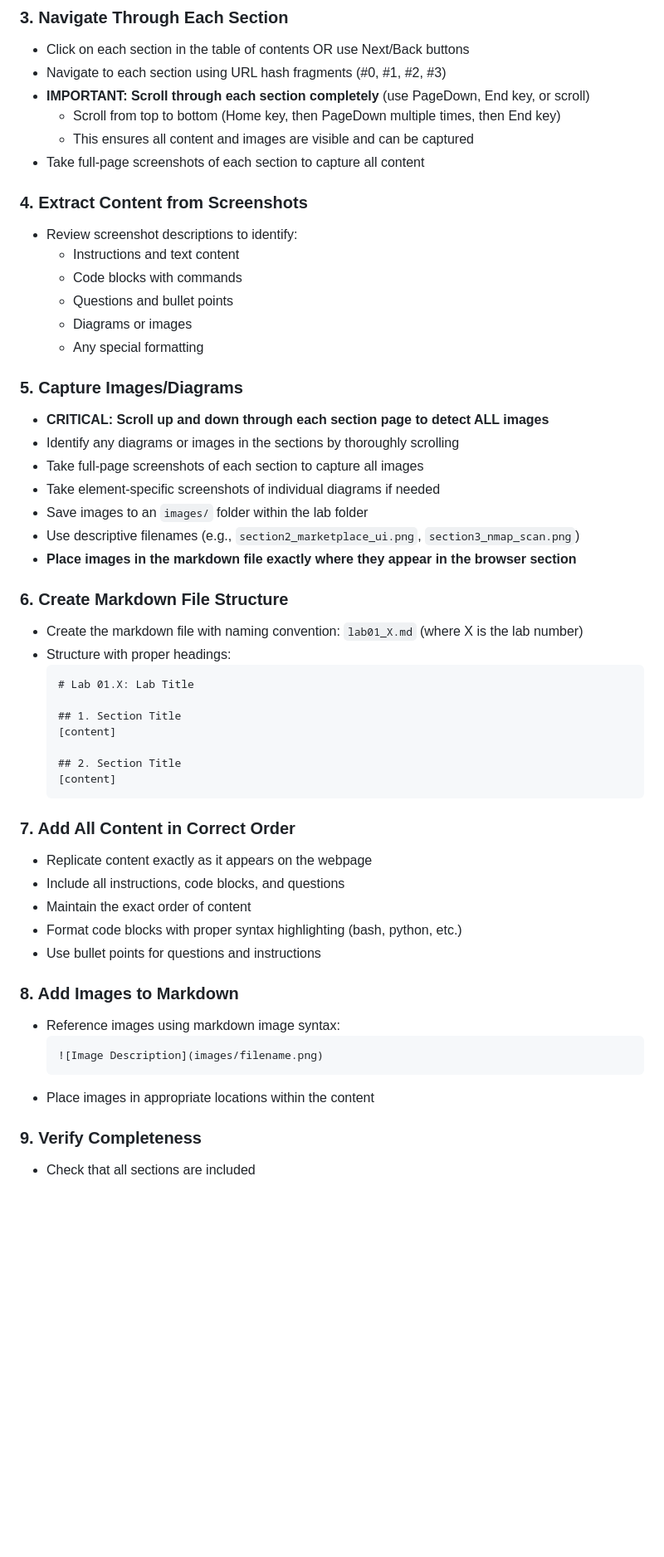
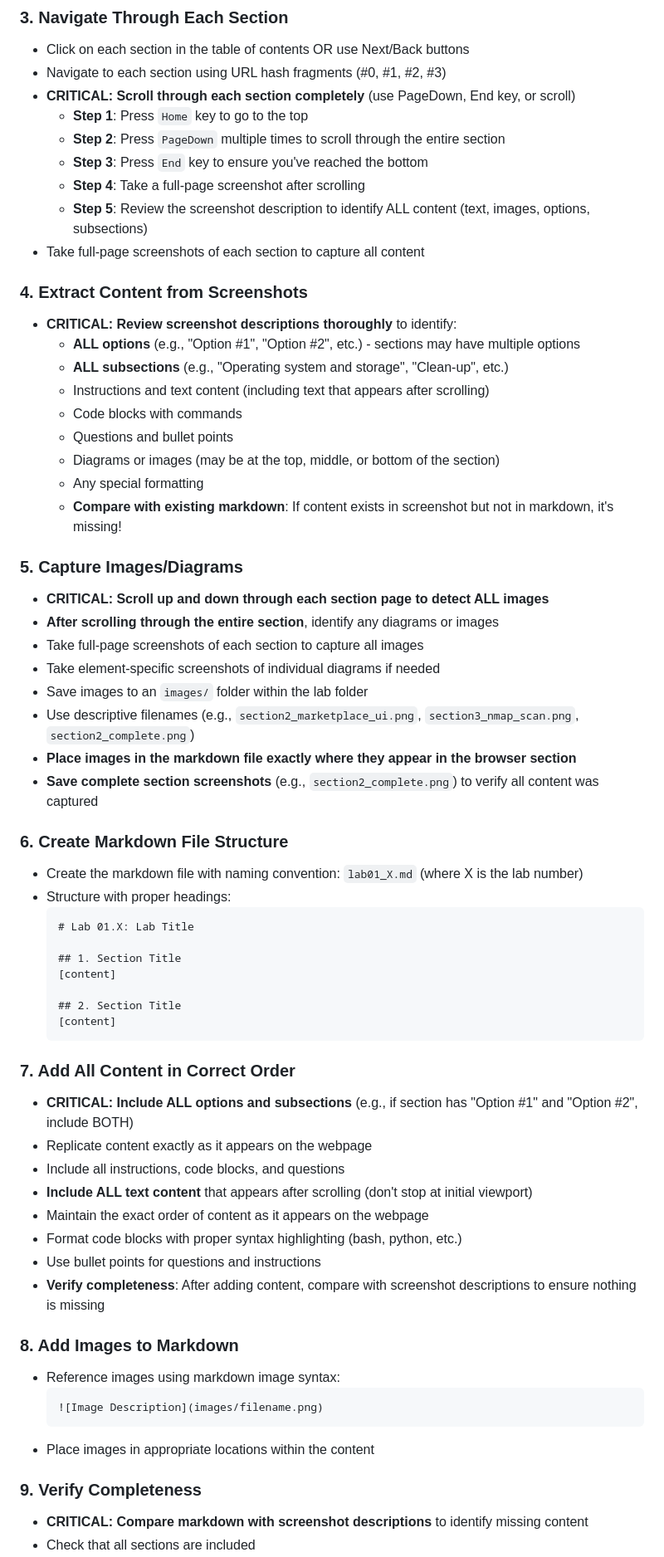
Before and after one commit to emmarthur/cloud-arthur-emmanart, a Markdown page: assignments/Labs1/PROCESS_DOCUMENTATION.md, the part around the change printed below. Shown: that part at 83% size. GitHub-like rendering; blank space fills up the shorter version.

````diff
--- a/assignments/Labs1/PROCESS_DOCUMENTATION.md
+++ b/assignments/Labs1/PROCESS_DOCUMENTATION.md
@@ -19,27 +36,34 @@
 ### 3. Navigate Through Each Section
 - Click on each section in the table of contents OR use Next/Back buttons
 - Navigate to each section using URL hash fragments (#0, #1, #2, #3)
-- **IMPORTANT: Scroll through each section completely** (use PageDown, End key, or scroll)
-  - Scroll from top to bottom (Home key, then PageDown multiple times, then End key)
-  - This ensures all content and images are visible and can be captured
+- **CRITICAL: Scroll through each section completely** (use PageDown, End key, or scroll)
+  - **Step 1**: Press `Home` key to go to the top
+  - **Step 2**: Press `PageDown` multiple times to scroll through the entire section
+  - **Step 3**: Press `End` key to ensure you've reached the bottom
+  - **Step 4**: Take a full-page screenshot after scrolling
+  - **Step 5**: Review the screenshot description to identify ALL content (text, images, options, subsections)
 - Take full-page screenshots of each section to capture all content
 
 ### 4. Extract Content from Screenshots
-- Review screenshot descriptions to identify:
-  - Instructions and text content
+- **CRITICAL: Review screenshot descriptions thoroughly** to identify:
+  - **ALL options** (e.g., "Option #1", "Option #2", etc.) - sections may have multiple options
+  - **ALL subsections** (e.g., "Operating system and storage", "Clean-up", etc.)
+  - Instructions and text content (including text that appears after scrolling)
   - Code blocks with commands
   - Questions and bullet points
-  - Diagrams or images
+  - Diagrams or images (may be at the top, middle, or bottom of the section)
   - Any special formatting
+  - **Compare with existing markdown**: If content exists in screenshot but not in markdown, it's missing!
 
 ### 5. Capture Images/Diagrams
 - **CRITICAL: Scroll up and down through each section page to detect ALL images**
-- Identify any diagrams or images in the sections by thoroughly scrolling
+- **After scrolling through the entire section**, identify any diagrams or images
 - Take full-page screenshots of each section to capture all images
 - Take element-specific screenshots of individual diagrams if needed
 - Save images to an `images/` folder within the lab folder
-- Use descriptive filenames (e.g., `section2_marketplace_ui.png`, `section3_nmap_scan.png`)
+- Use descriptive filenames (e.g., `section2_marketplace_ui.png`, `section3_nmap_scan.png`, `section2_complete.png`)
 - **Place images in the markdown file exactly where they appear in the browser section**
+- **Save complete section screenshots** (e.g., `section2_complete.png`) to verify all content was captured
 
 ### 6. Create Markdown File Structure
 - Create the markdown file with naming convention: `lab01_X.md` (where X is the lab number)
@@ -55,11 +79,14 @@
   ```
 
 ### 7. Add All Content in Correct Order
+- **CRITICAL: Include ALL options and subsections** (e.g., if section has "Option #1" and "Option #2", include BOTH)
 - Replicate content exactly as it appears on the webpage
 - Include all instructions, code blocks, and questions
-- Maintain the exact order of content
+- **Include ALL text content** that appears after scrolling (don't stop at initial viewport)
+- Maintain the exact order of content as it appears on the webpage
 - Format code blocks with proper syntax highlighting (bash, python, etc.)
 - Use bullet points for questions and instructions
+- **Verify completeness**: After adding content, compare with screenshot descriptions to ensure nothing is missing
 
 ### 8. Add Images to Markdown
 - Reference images using markdown image syntax:
@@ -69,4 +96,5 @@
 - Place images in appropriate locations within the content
 
 ### 9. Verify Completeness
+- **CRITICAL: Compare markdown with screenshot descriptions** to identify missing content
 - Check that all sections are included
````
Also changed, not shown: other parts of assignments/Labs1/PROCESS_DOCUMENTATION.md (+51 -4 lines).
